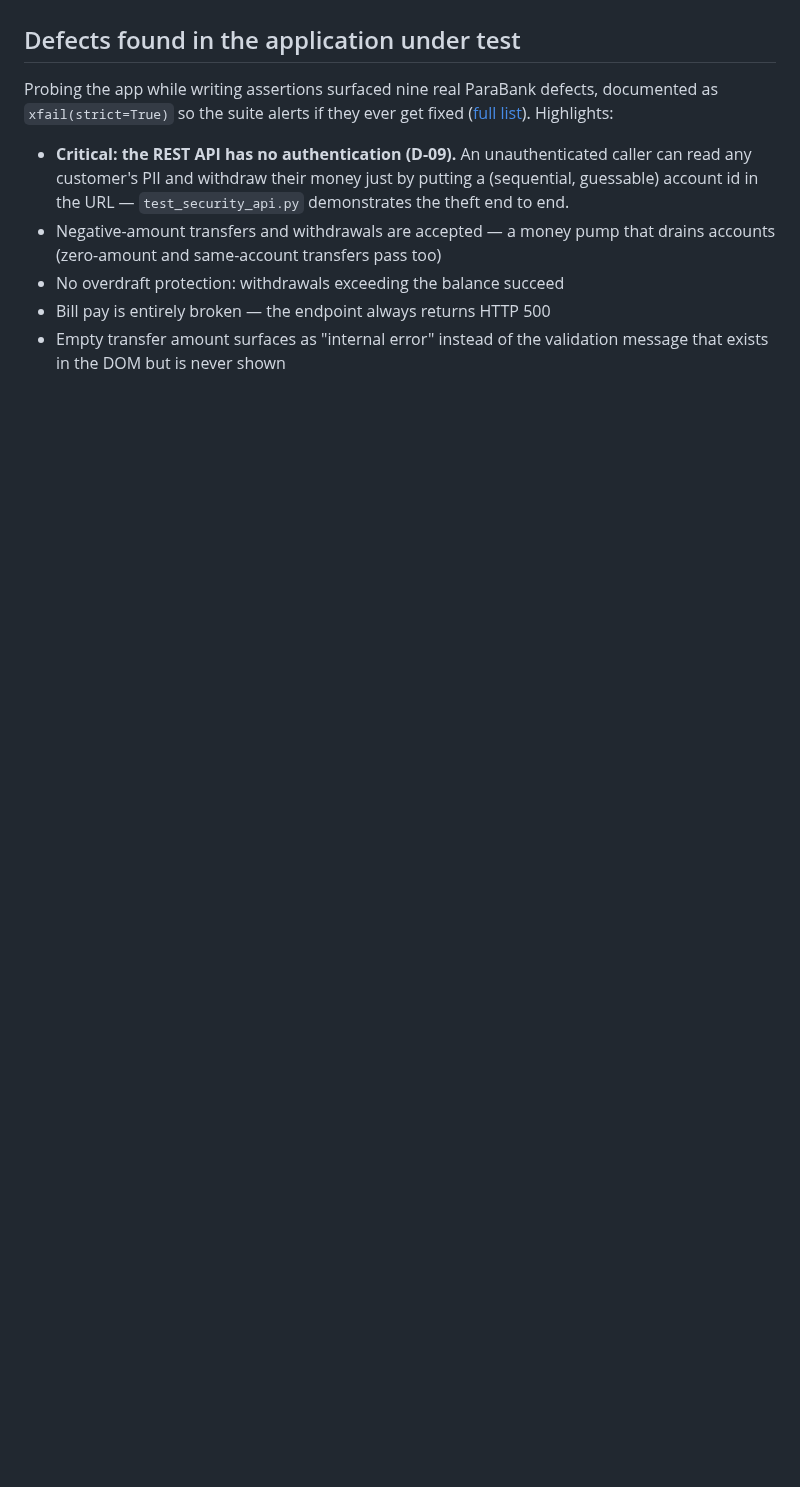
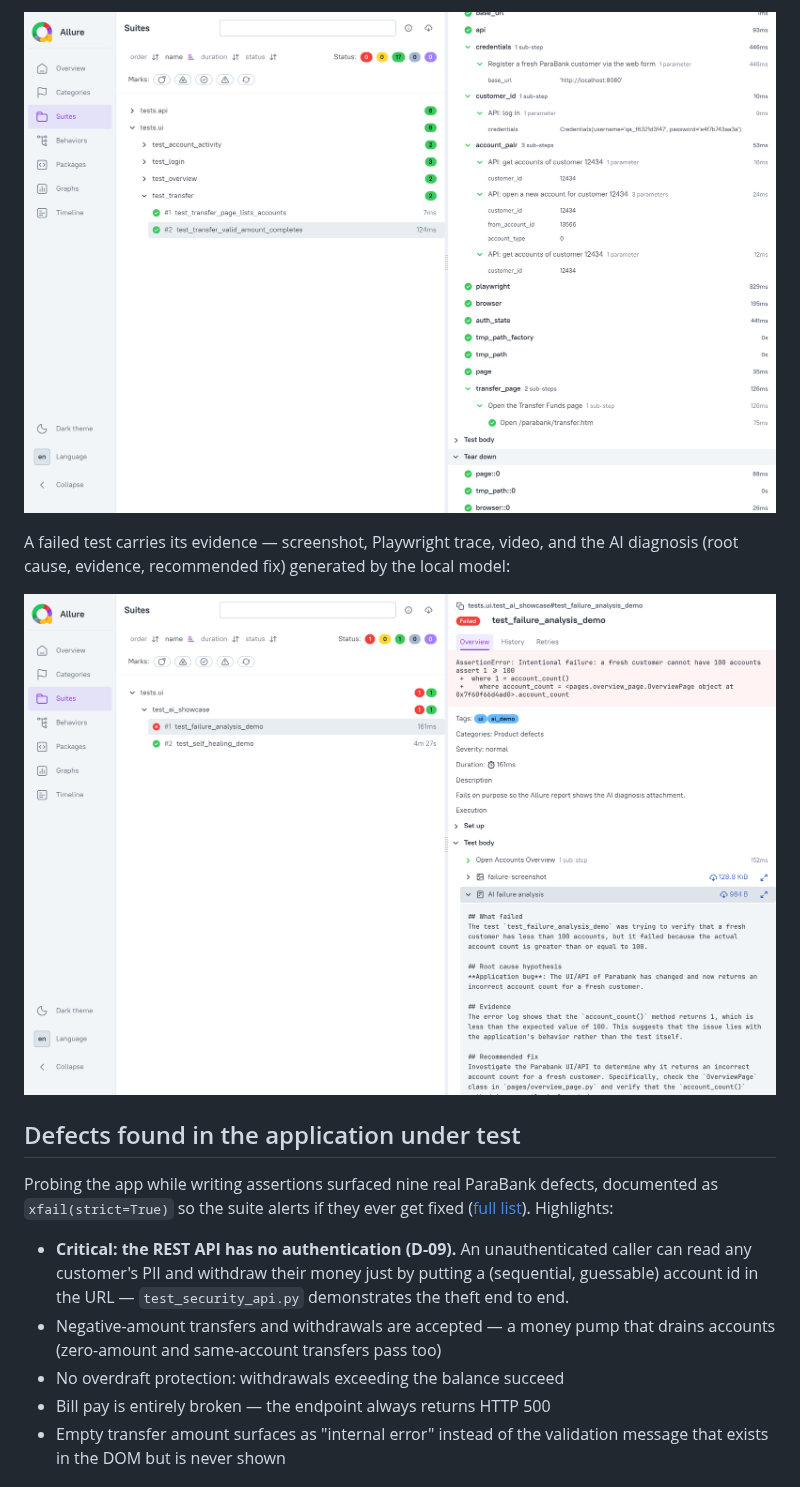
Before and after one commit to coldvalsidalv/qa-automation-parabank, a Markdown page: README.md, the part around one of its changes. Rendered like a GitHub page; pictures changed too: docs/images/allure-ai-analysis.png (added), docs/images/allure-steps.png (added); blank space fills up the shorter version.

Commit message:
docs: add live Allure report screenshots (overview, steps, AI analysis)
Co-Authored-By: Claude Fable 5 <noreply@anthropic.com>

```diff
--- a/README.md
+++ b/README.md
@@ -62,3 +76,10 @@ doesn't, rather than to claim it does everything.
+![Allure test steps](docs/images/allure-steps.png)
+
+A failed test carries its evidence — screenshot, Playwright trace, video, and
+the AI diagnosis (root cause, evidence, recommended fix) generated by the local
+model:
+
+![AI failure analysis](docs/images/allure-ai-analysis.png)
 
 ## Defects found in the application under test
 
```
Also changed, not shown: other parts of README.md (+14 -0 lines), docs/images/allure-overview.png (added).
